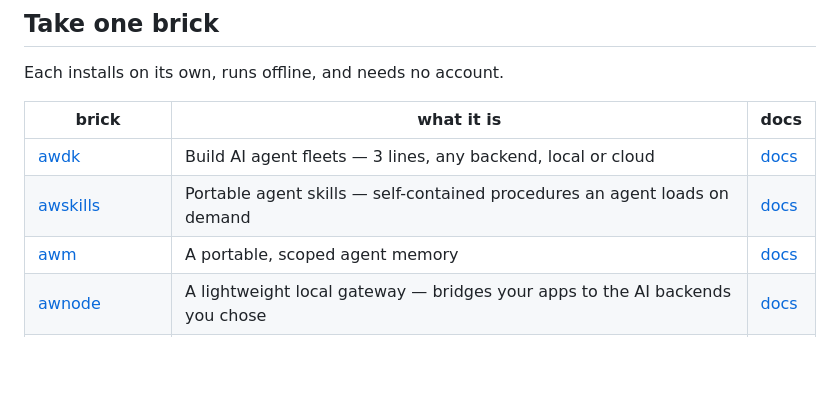
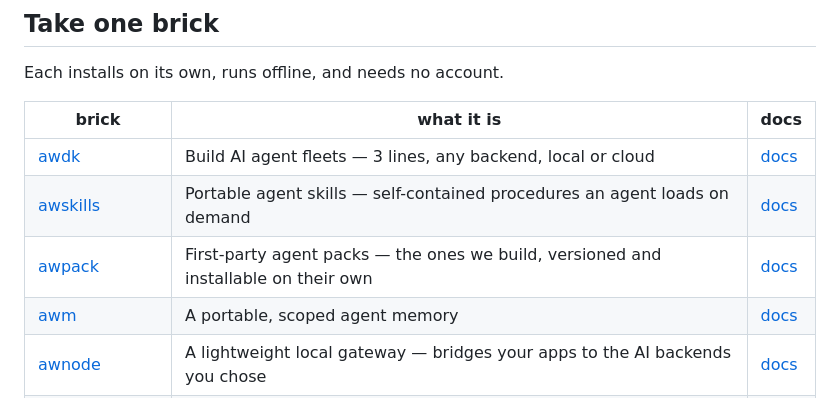
Before and after one commit to Aitherium/Aitherium.github.io, a Markdown page: README.md, the part around the change. Drawn GitHub-style; blank space fills up the shorter version.

Commit message:
chore(ecosystem): regenerate the hub from the registry

```diff
--- a/README.md
+++ b/README.md
@@ -15,6 +15,7 @@ Each installs on its own, runs offline, and needs no account.
 |---|---|---|
 | [awdk](https://github.com/Aitherium/awdk) | Build AI agent fleets — 3 lines, any backend, local or cloud | [docs](https://aitherium.github.io/awdk/) |
 | [awskills](https://github.com/Aitherium/awskills) | Portable agent skills — self-contained procedures an agent loads on demand | [docs](https://aitherium.github.io/awskills/) |
+| [awpack](https://github.com/Aitherium/awpack) | First-party agent packs — the ones we build, versioned and installable on their own | [docs](https://aitherium.github.io/awpack/) |
 | [awm](https://github.com/Aitherium/awm) | A portable, scoped agent memory | [docs](https://aitherium.github.io/awm/) |
 | [awnode](https://github.com/Aitherium/awnode) | A lightweight local gateway — bridges your apps to the AI backends you chose | [docs](https://aitherium.github.io/awnode/) |
 | [awrun](https://github.com/Aitherium/awrun) | A priority-aware queue and dispatcher for agentic runs and ad-hoc CI builds. It also judges whether the runner pool is big enough for the queue it is draining, and can ask a host to grow it -- reserving capacity is zero-sum, so a saturated pool needs more of it, not a different share of it | [docs](https://aitherium.github.io/awrun/) |
```
